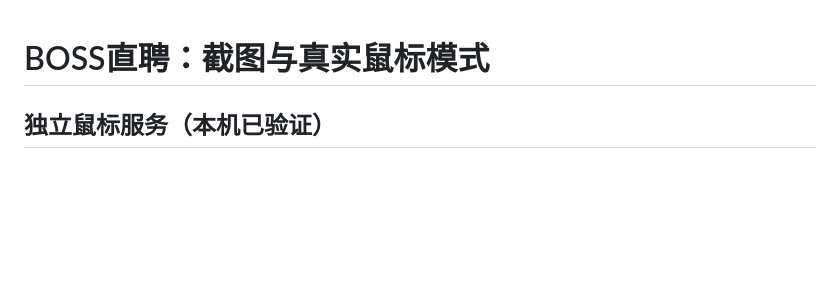
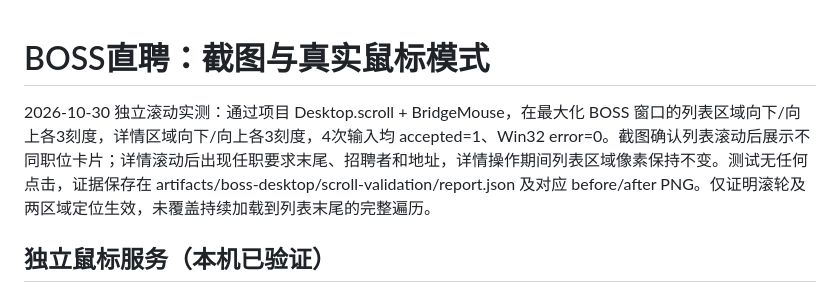
Before and after one commit to aleafyhj/ai-job-agent, a Markdown page: docs/06-boss-desktop.md, the part around the change. Drawn GitHub-style; blank space fills up the shorter version.

Commit message:
docs: record real list and detail scrolling validation

```diff
--- a/docs/06-boss-desktop.md
+++ b/docs/06-boss-desktop.md
@@ -1,4 +1,6 @@
 # BOSS直聘：截图与真实鼠标模式
+
+2026-10-30 独立滚动实测：通过项目 Desktop.scroll + BridgeMouse，在最大化 BOSS 窗口的列表区域向下/向上各3刻度，详情区域向下/向上各3刻度，4次输入均 accepted=1、Win32 error=0。截图确认列表滚动后展示不同职位卡片；详情滚动后出现任职要求末尾、招聘者和地址，详情操作期间列表区域像素保持不变。测试无任何点击，证据保存在 artifacts/boss-desktop/scroll-validation/report.json 及对应 before/after PNG。仅证明滚轮及两区域定位生效，未覆盖持续加载到列表末尾的完整遍历。
 
 ## 独立鼠标服务（本机已验证）
 
```
Also changed, not shown: docs/05-roadmap.md (+2 -0 lines).
